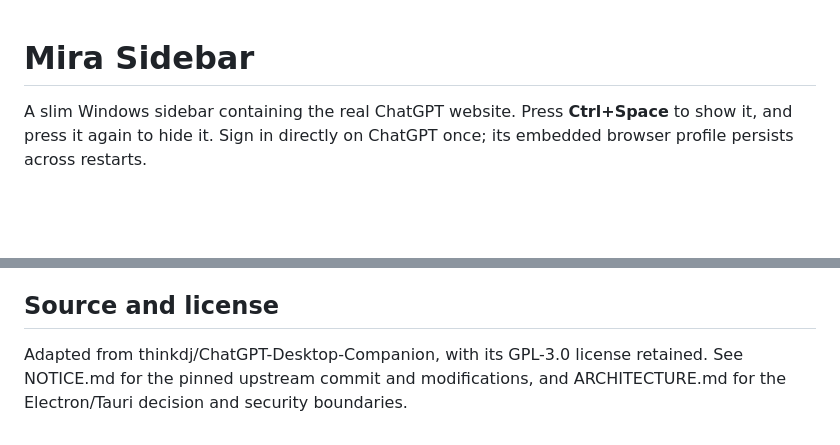
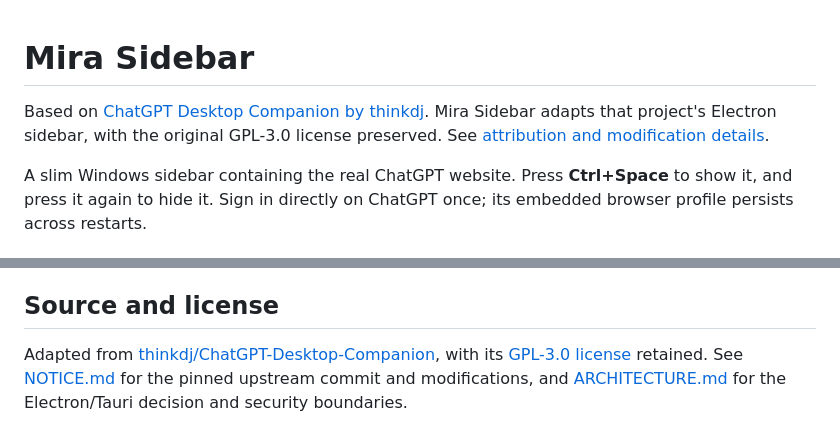
Before and after one commit to dddd-zdf/mira-sidebar, a Markdown page: README.md, 2 parts joined by grey strips. GitHub-like rendering; blank space fills up the shorter version.

Commit message:
Credit upstream project prominently in README

```diff
--- a/README.md
+++ b/README.md
@@ -1,4 +1,6 @@
 # Mira Sidebar
+
+Based on [ChatGPT Desktop Companion by thinkdj](https://github.com/thinkdj/ChatGPT-Desktop-Companion). Mira Sidebar adapts that project's Electron sidebar, with the original GPL-3.0 license preserved. See [attribution and modification details](NOTICE.md).
 
 A slim Windows sidebar containing the real ChatGPT website. Press **Ctrl+Space** to show it, and press it again to hide it. Sign in directly on ChatGPT once; its embedded browser profile persists across restarts.
 
@@ -69,4 +71,4 @@ File inputs use the normal embedded browser picker. Downloads use a save dialog.
 
 ## Source and license
 
-Adapted from thinkdj/ChatGPT-Desktop-Companion, with its GPL-3.0 license retained. See NOTICE.md for the pinned upstream commit and modifications, and ARCHITECTURE.md for the Electron/Tauri decision and security boundaries.
+Adapted from [thinkdj/ChatGPT-Desktop-Companion](https://github.com/thinkdj/ChatGPT-Desktop-Companion), with its [GPL-3.0 license](LICENSE) retained. See [NOTICE.md](NOTICE.md) for the pinned upstream commit and modifications, and [ARCHITECTURE.md](ARCHITECTURE.md) for the Electron/Tauri decision and security boundaries.
```
